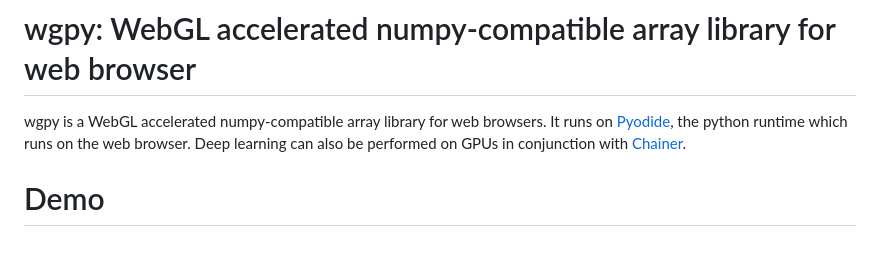
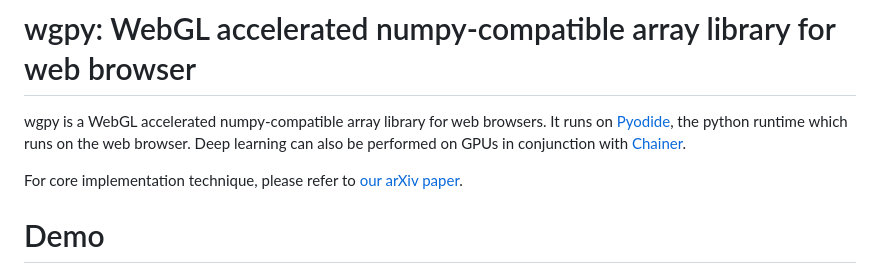
Before and after one commit to mil-tokyo/wgpy, a Markdown page: README.md, the part around the change. Rendered like a GitHub page; blank space fills up the shorter version.

Commit message:
Update README.md
link to arxiv paper

```diff
--- a/README.md
+++ b/README.md
@@ -1,6 +1,8 @@
 # wgpy: WebGL accelerated numpy-compatible array library for web browser
 
 wgpy is a WebGL accelerated numpy-compatible array library for web browsers. It runs on [Pyodide](https://pyodide.org/), the python runtime which runs on the web browser. Deep learning can also be performed on GPUs in conjunction with [Chainer](https://github.com/chainer/chainer).
+
+For core implementation technique, please refer to [our arXiv paper](https://arxiv.org/abs/2503.00279).
 
 # Demo
 
```
